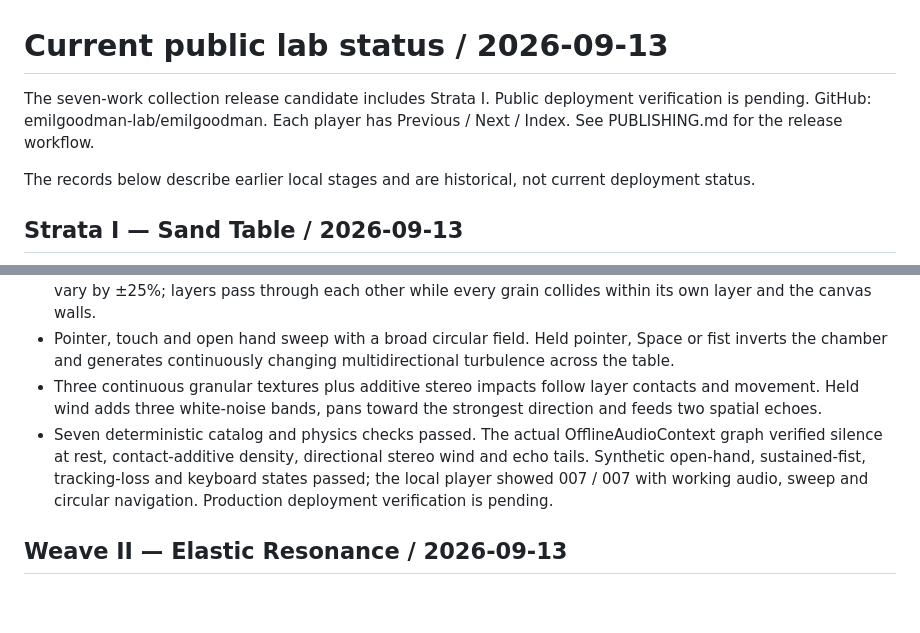
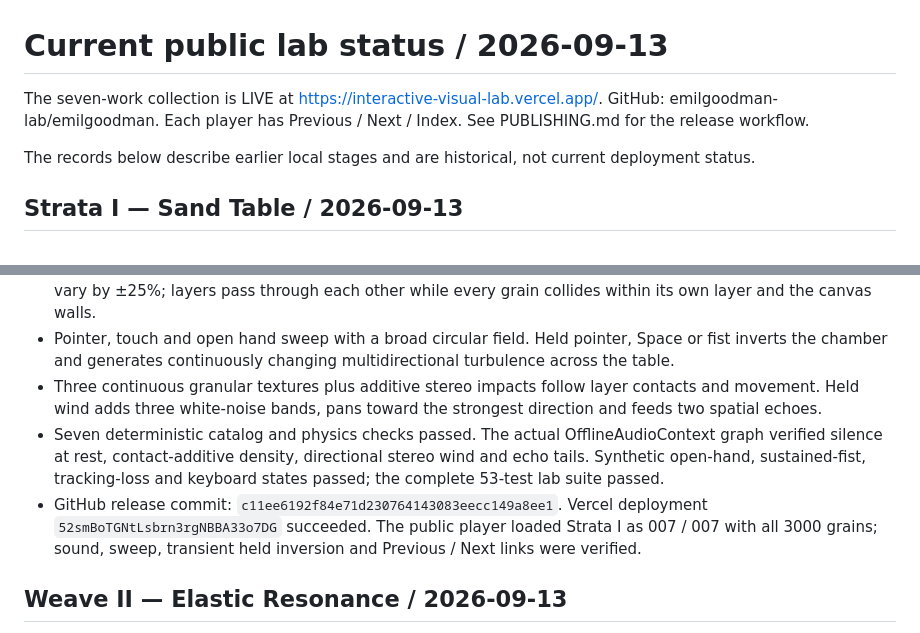
Before and after one commit to emilgoodman-lab/emilgoodman, a Markdown page: LAB_STATUS.md, 2 parts joined by grey strips. Drawn GitHub-style; blank space fills up the shorter version.

Commit message:
Record Strata I production deployment

```diff
--- a/LAB_STATUS.md
+++ b/LAB_STATUS.md
@@ -1,6 +1,6 @@
 # Current public lab status / 2026-09-13
 
-The seven-work collection release candidate includes Strata I. Public deployment verification is pending. GitHub: emilgoodman-lab/emilgoodman. Each player has Previous / Next / Index. See PUBLISHING.md for the release workflow.
+The seven-work collection is LIVE at https://interactive-visual-lab.vercel.app/. GitHub: emilgoodman-lab/emilgoodman. Each player has Previous / Next / Index. See PUBLISHING.md for the release workflow.
 
 The records below describe earlier local stages and are historical, not current deployment status.
 
@@ -10,7 +10,8 @@ The records below describe earlier local stages and are historical, not current
 - 3000 permanent uncommon glyph grains are divided into three exact 1000-grain collision layers. Seeded sizes vary by ±25%; layers pass through each other while every grain collides within its own layer and the canvas walls.
 - Pointer, touch and open hand sweep with a broad circular field. Held pointer, Space or fist inverts the chamber and generates continuously changing multidirectional turbulence across the table.
 - Three continuous granular textures plus additive stereo impacts follow layer contacts and movement. Held wind adds three white-noise bands, pans toward the strongest direction and feeds two spatial echoes.
-- Seven deterministic catalog and physics checks passed. The actual OfflineAudioContext graph verified silence at rest, contact-additive density, directional stereo wind and echo tails. Synthetic open-hand, sustained-fist, tracking-loss and keyboard states passed; the local player showed 007 / 007 with working audio, sweep and circular navigation. Production deployment verification is pending.
+- Seven deterministic catalog and physics checks passed. The actual OfflineAudioContext graph verified silence at rest, contact-additive density, directional stereo wind and echo tails. Synthetic open-hand, sustained-fist, tracking-loss and keyboard states passed; the complete 53-test lab suite passed.
+- GitHub release commit: `c11ee6192f84e71d230764143083eecc149a8ee1`. Vercel deployment `52smBoTGNtLsbrn3rgNBBA33o7DG` succeeded. The public player loaded Strata I as 007 / 007 with all 3000 grains; sound, sweep, transient held inversion and Previous / Next links were verified.
 
 ## Weave II — Elastic Resonance / 2026-09-13
 
```
Also changed, not shown: PUBLISHING.md (added, +25 -0 lines).
